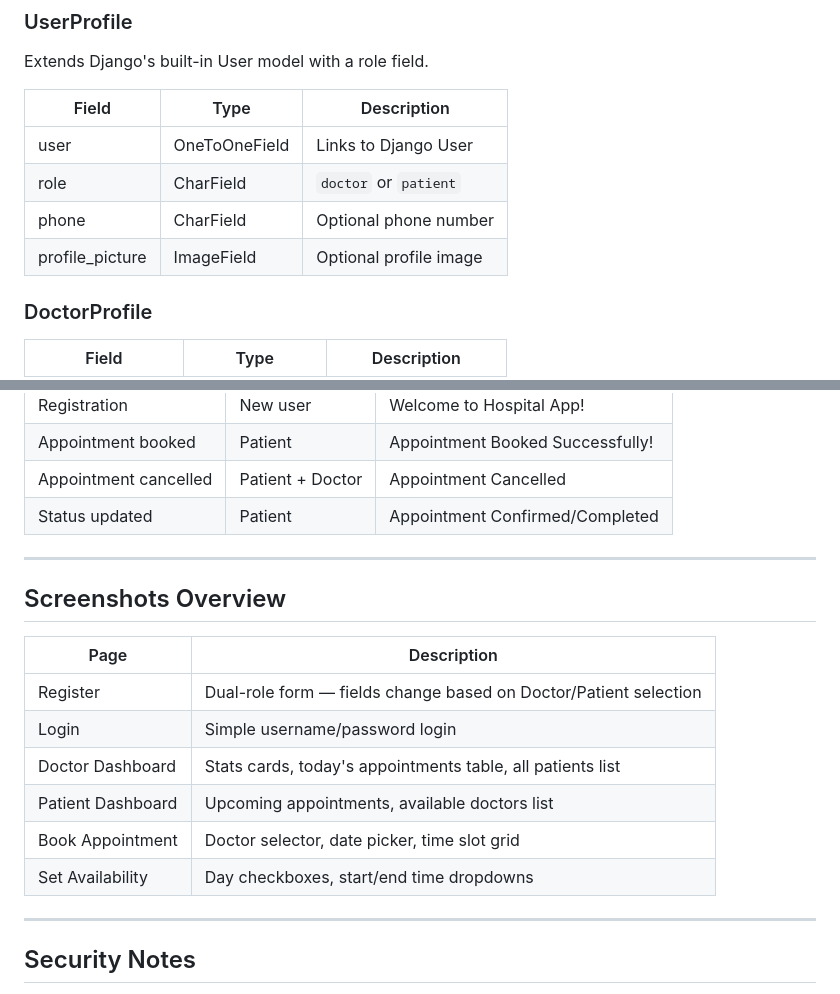
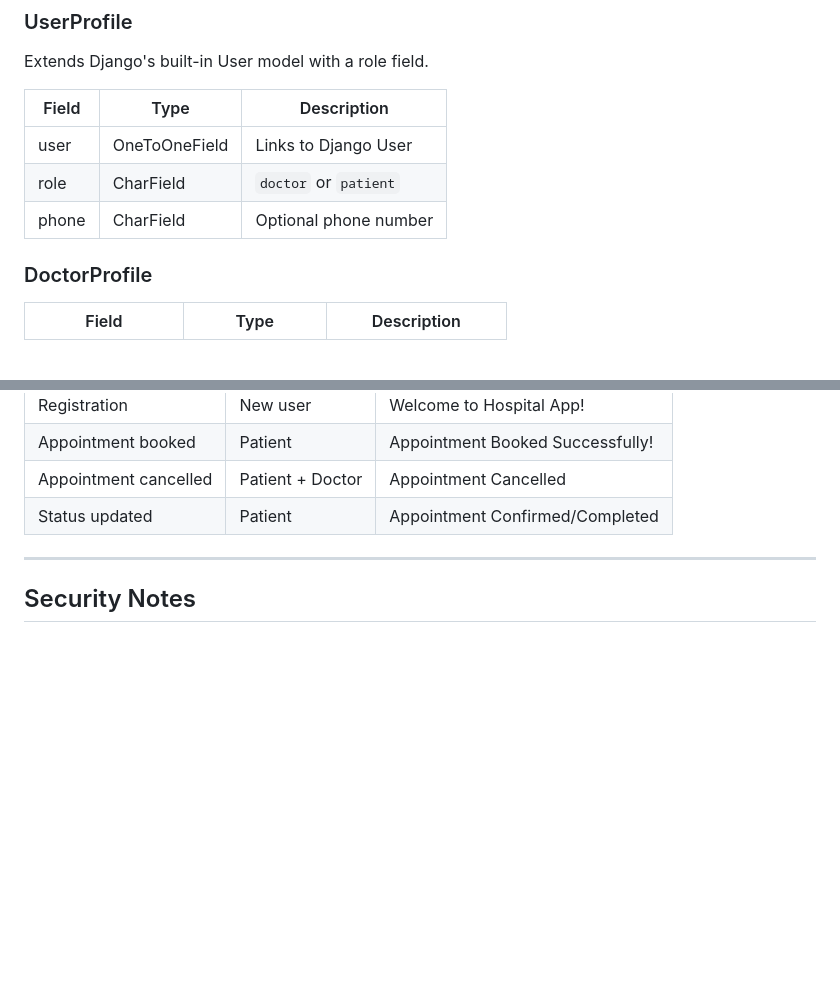
Before and after one commit to Manju-Tiwari25/Hospital-Management-System, a Markdown page: README.md, 2 parts joined by grey strips. Drawn GitHub-style; blank space fills up the shorter version.

```diff
--- a/README.md
+++ b/README.md
@@ -307,7 +307,7 @@ Extends Django's built-in User model with a role field.
 | user | OneToOneField | Links to Django User |
 | role | CharField | `doctor` or `patient` |
 | phone | CharField | Optional phone number |
-| profile_picture | ImageField | Optional profile image |
+
 
 ### DoctorProfile
 | Field | Type | Description |
@@ -360,18 +360,6 @@ Extends Django's built-in User model with a role field.
 
 ---
 
-##  Screenshots Overview
-
-| Page | Description |
-|------|-------------|
-| Register | Dual-role form — fields change based on Doctor/Patient selection |
-| Login | Simple username/password login |
-| Doctor Dashboard | Stats cards, today's appointments table, all patients list |
-| Patient Dashboard | Upcoming appointments, available doctors list |
-| Book Appointment | Doctor selector, date picker, time slot grid |
-| Set Availability | Day checkboxes, start/end time dropdowns |
-
----
 
 ##  Security Notes
 
```
